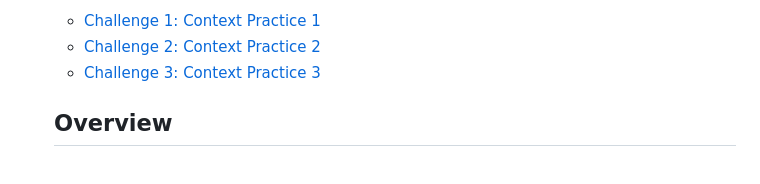
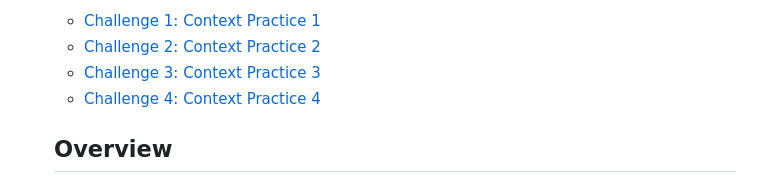
Before and after one commit to fulyaertay/advanced-react, a Markdown page: README.md, the part around the change. Drawn GitHub-style.

```diff
--- a/README.md
+++ b/README.md
@@ -23,6 +23,7 @@
   - [Challenge 1: Context Practice 1](#4-react-context/challenge-1)
   - [Challenge 2: Context Practice 2](#4-react-context/challenge-2)
   - [Challenge 3: Context Practice 3](#4-react-context/challenge-3)
+  - [Challenge 4: Context Practice 4](#4-react-context/challenge-4)
 
 
   ## Overview
```
